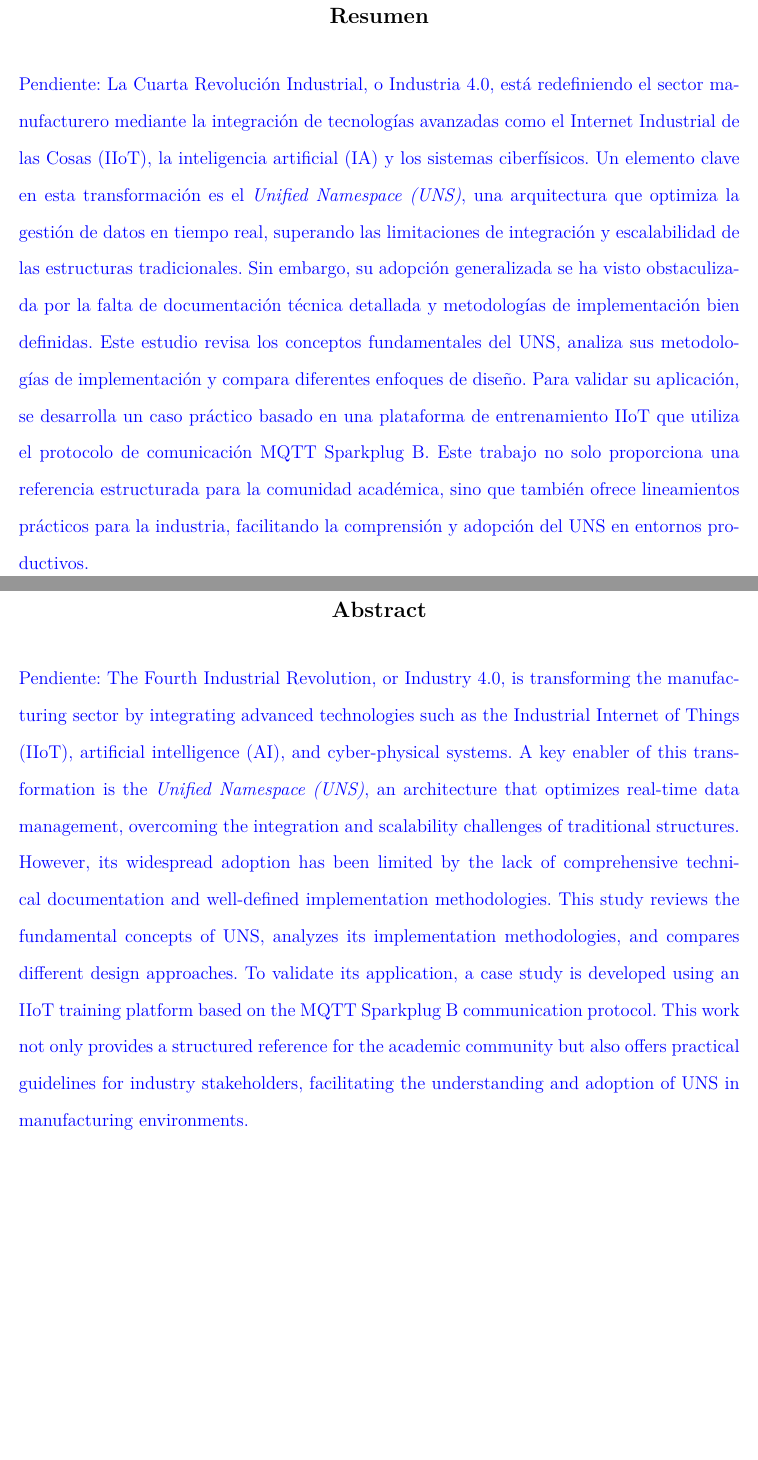
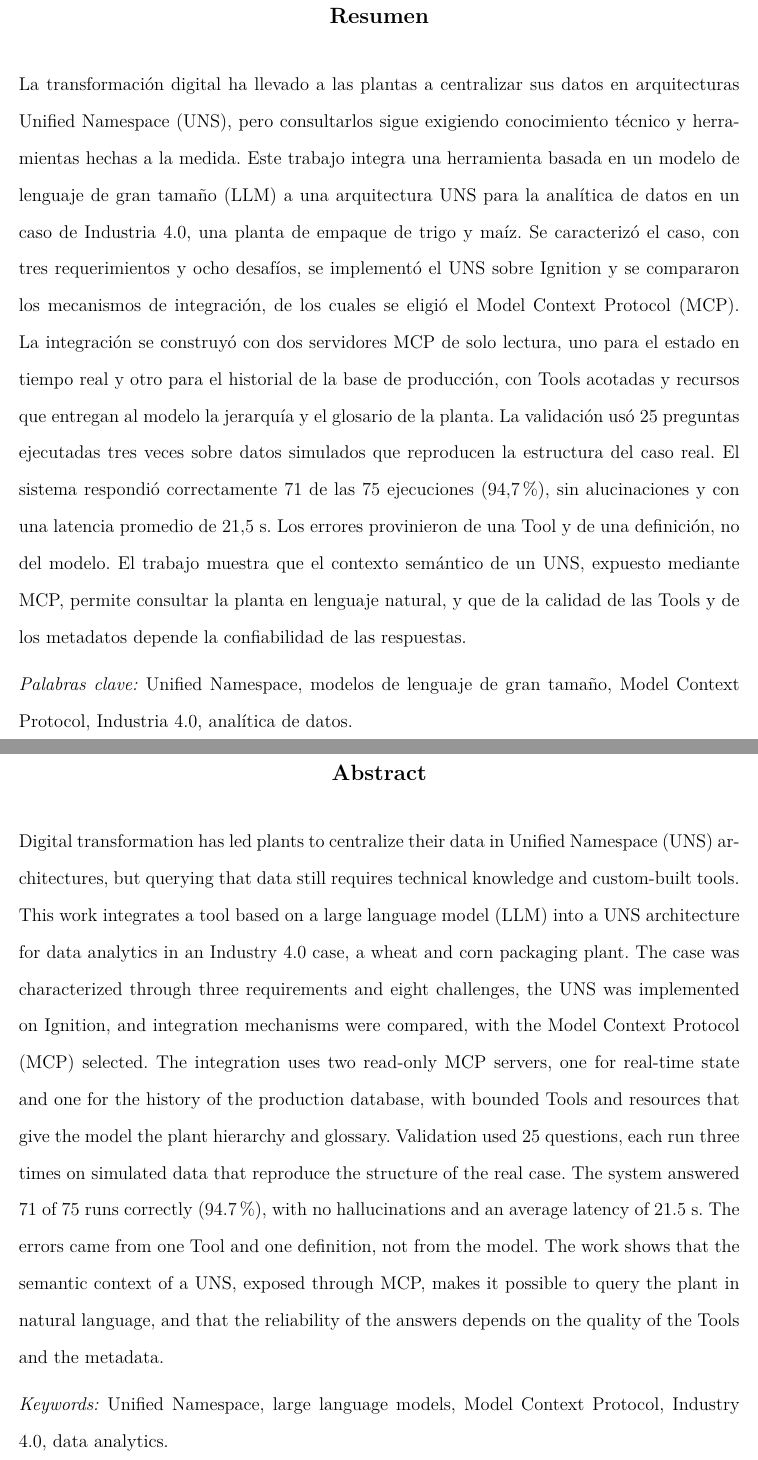
Before and after one commit to norbeycami2001-droid/Libro_Maestria, a LaTeX paper (main.tex): two parts of pages 11 and 12 of 158, joined at a grey line, cut so that both start at the same text, the shorter picture padded with empty space. Compiled offline with pdfLaTeX.

Commit message:
Resumen y Abstract reescritos con el enfoque final
Co-Authored-By: Claude Sonnet 5.5 <noreply@anthropic.com>
Claude-Session: https://claude.ai/code/session_014xiw4vFWm8vmnbwiQJ7wW6

```diff
--- a/main.tex
+++ b/main.tex
@@ -160,13 +160,17 @@
     {\large \textbf{Resumen}}
 \end{center}
 \justify
-\textcolor{blue}{Pendiente: La Cuarta Revolución Industrial, o Industria 4.0, está redefiniendo el sector manufacturero mediante la integración de tecnologías avanzadas como el Internet Industrial de las Cosas (IIoT), la inteligencia artificial (IA) y los sistemas ciberfísicos. Un elemento clave en esta transformación es el \textit{Unified Namespace (UNS)}, una arquitectura que optimiza la gestión de datos en tiempo real, superando las limitaciones de integración y escalabilidad de las estructuras tradicionales. Sin embargo, su adopción generalizada se ha visto obstaculizada por la falta de documentación técnica detallada y metodologías de implementación bien definidas. Este estudio revisa los conceptos fundamentales del UNS, analiza sus metodologías de implementación y compara diferentes enfoques de diseño. Para validar su aplicación, se desarrolla un caso práctico basado en una plataforma de entrenamiento IIoT que utiliza el protocolo de comunicación MQTT Sparkplug B. Este trabajo no solo proporciona una referencia estructurada para la comunidad académica, sino que también ofrece lineamientos prácticos para la industria, facilitando la comprensión y adopción del UNS en entornos productivos.}
+La transformación digital ha llevado a las plantas a centralizar sus datos en arquitecturas Unified Namespace (UNS), pero consultarlos sigue exigiendo conocimiento técnico y herramientas hechas a la medida. Este trabajo integra una herramienta basada en un modelo de lenguaje de gran tamaño (LLM) a una arquitectura UNS para la analítica de datos en un caso de Industria 4.0, una planta de empaque de trigo y maíz. Se caracterizó el caso, con tres requerimientos y ocho desafíos, se implementó el UNS sobre Ignition y se compararon los mecanismos de integración, de los cuales se eligió el Model Context Protocol (MCP). La integración se construyó con dos servidores MCP de solo lectura, uno para el estado en tiempo real y otro para el historial de la base de producción, con Tools acotadas y recursos que entregan al modelo la jerarquía y el glosario de la planta. La validación usó 25 preguntas ejecutadas tres veces sobre datos simulados que reproducen la estructura del caso real. El sistema respondió correctamente 71 de las 75 ejecuciones (94,7~\%), sin alucinaciones y con una latencia promedio de 21,5~s. Los errores provinieron de una Tool y de una definición, no del modelo. El trabajo muestra que el contexto semántico de un UNS, expuesto mediante MCP, permite consultar la planta en lenguaje natural, y que de la calidad de las Tools y de los metadatos depende la confiabilidad de las respuestas.
+
+\noindent\textit{Palabras clave:} Unified Namespace, modelos de lenguaje de gran tamaño, Model Context Protocol, Industria 4.0, analítica de datos.
 \newpage
 \begin{center}
     {\large \textbf{Abstract}}
 \end{center}
 \justify
-\textcolor{blue}{Pendiente: The Fourth Industrial Revolution, or Industry 4.0, is transforming the manufacturing sector by integrating advanced technologies such as the Industrial Internet of Things (IIoT), artificial intelligence (AI), and cyber-physical systems. A key enabler of this transformation is the \textit{Unified Namespace (UNS)}, an architecture that optimizes real-time data management, overcoming the integration and scalability challenges of traditional structures. However, its widespread adoption has been limited by the lack of comprehensive technical documentation and well-defined implementation methodologies. This study reviews the fundamental concepts of UNS, analyzes its implementation methodologies, and compares different design approaches. To validate its application, a case study is developed using an IIoT training platform based on the MQTT Sparkplug B communication protocol. This work not only provides a structured reference for the academic community but also offers practical guidelines for industry stakeholders, facilitating the understanding and adoption of UNS in manufacturing environments.}
+Digital transformation has led plants to centralize their data in Unified Namespace (UNS) architectures, but querying that data still requires technical knowledge and custom-built tools. This work integrates a tool based on a large language model (LLM) into a UNS architecture for data analytics in an Industry 4.0 case, a wheat and corn packaging plant. The case was characterized through three requirements and eight challenges, the UNS was implemented on Ignition, and integration mechanisms were compared, with the Model Context Protocol (MCP) selected. The integration uses two read-only MCP servers, one for real-time state and one for the history of the production database, with bounded Tools and resources that give the model the plant hierarchy and glossary. Validation used 25 questions, each run three times on simulated data that reproduce the structure of the real case. The system answered 71 of 75 runs correctly (94.7~\%), with no hallucinations and an average latency of 21.5~s. The errors came from one Tool and one definition, not from the model. The work shows that the semantic context of a UNS, exposed through MCP, makes it possible to query the plant in natural language, and that the reliability of the answers depends on the quality of the Tools and the metadata.
+
+\noindent\textit{Keywords:} Unified Namespace, large language models, Model Context Protocol, Industry 4.0, data analytics.
 
 \newpage
 % Cuerpo
```
